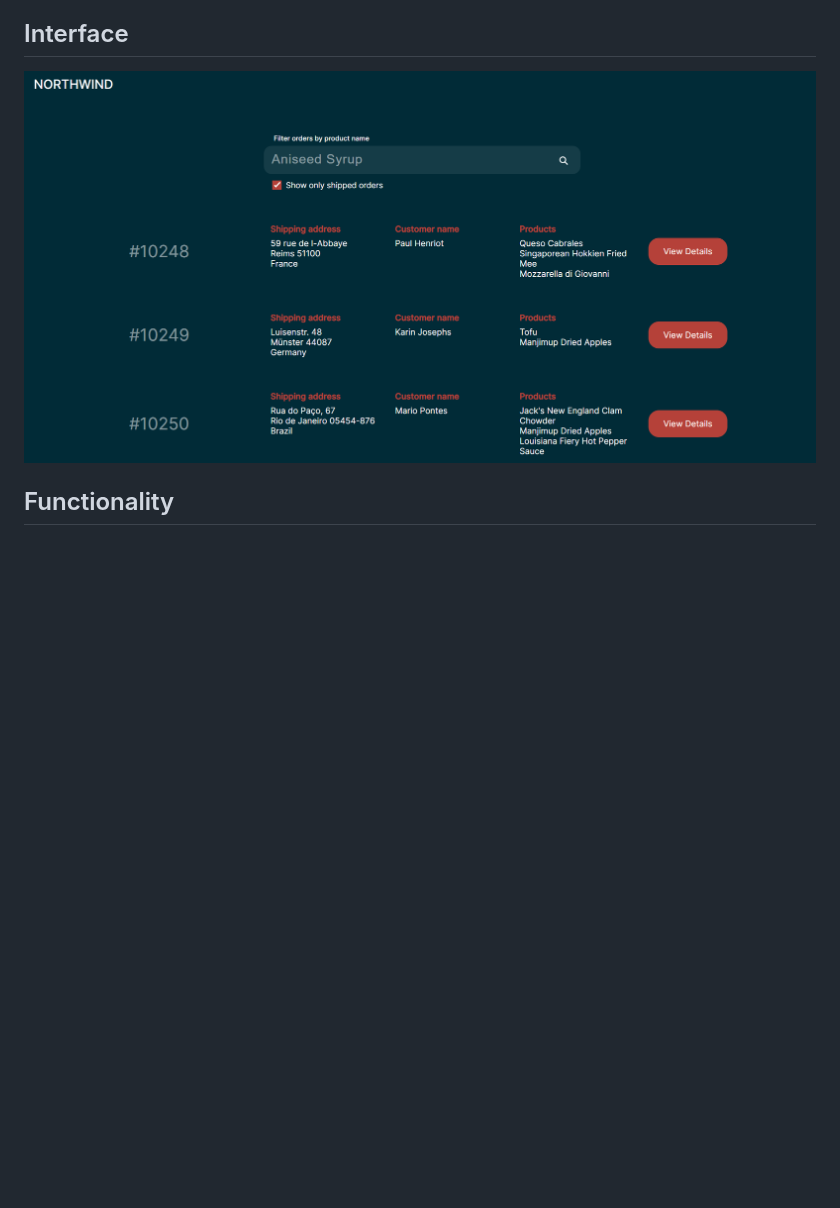
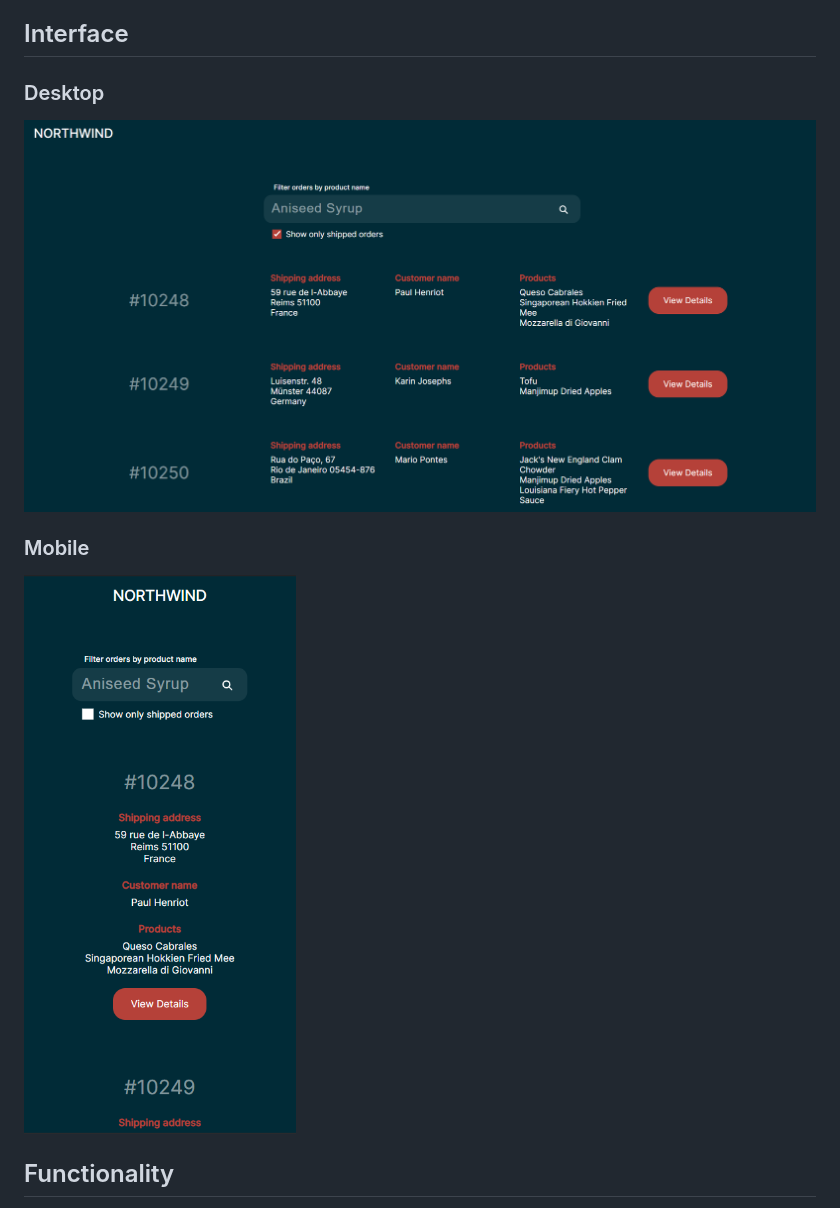
Before and after one commit to elessartech/northwind-dashboard, a Markdown page: README.md, the part around the change. Drawn GitHub-style; pictures changed too: assets/mobile.png (added); blank space fills up the shorter version.

Commit message:
readme assets

```diff
--- a/README.md
+++ b/README.md
@@ -139,7 +139,14 @@ Environment variables can be defined in `.env`-files in both `backend` and `fron
 
 ## Interface
 
-![Interface](./assets/interface.png)
+### Desktop
+
+![Desktop](./assets/desktop.png)
+
+### Mobile
+
+![Mobile](./assets/mobile.png)
+
 
 ## Functionality
 
```
Also changed, not shown: assets/desktop.png (renamed from assets/interface.png).
